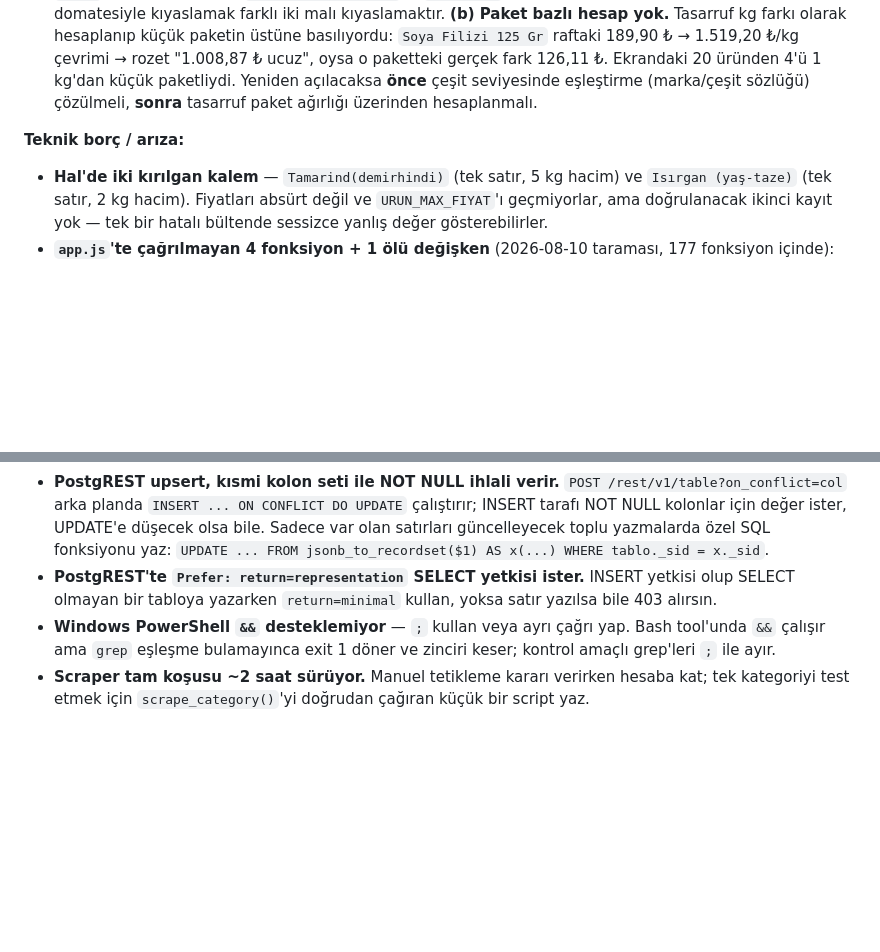
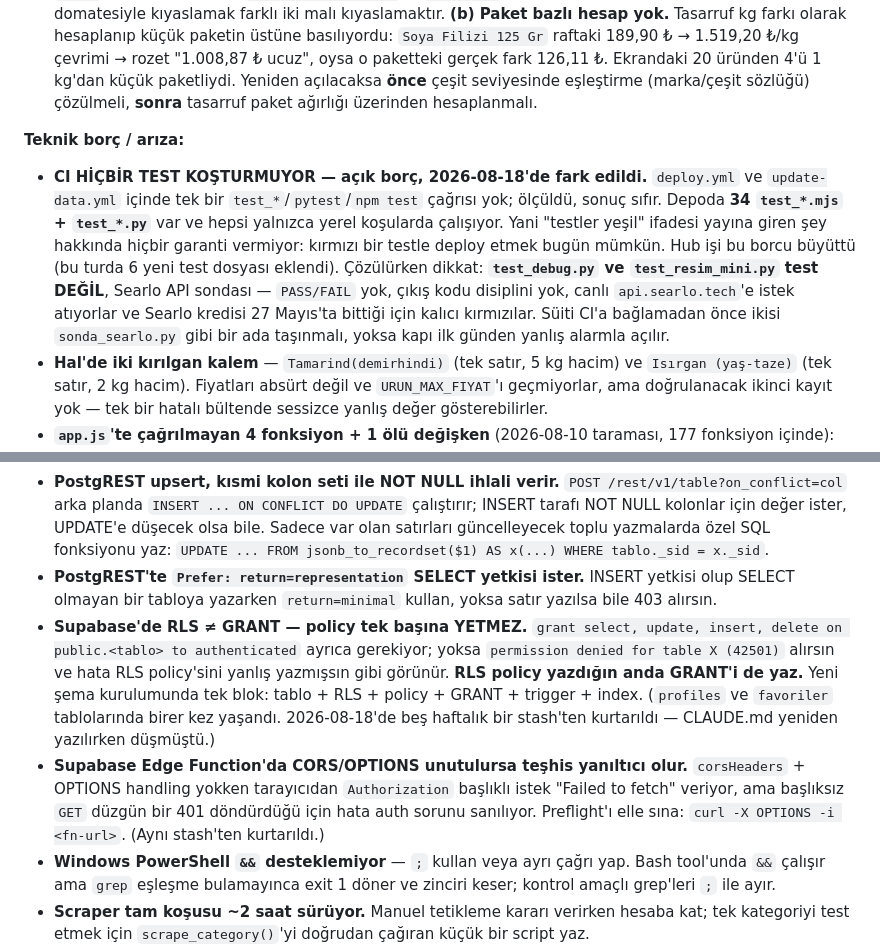
Before and after one commit to avkkann/pazar-app, a Markdown page: CLAUDE.md, 2 parts joined by grey strips. Drawn GitHub-style; blank space fills up the shorter version.

Commit message:
docs: stash'lerden iki kayip dersi kurtar + CI test borcunu yaz
KURTARILAN IKI DERS — bes/yedi haftalik stash'lerde duruyordu, bugunku
CLAUDE.md'de YOKTU. "Bayat madde avi" sirasinda dosya yeniden yazilirken
dusmusler; ikisi de bu projede yasayan konular (RLS aktif, fiyat-alarm-scan
edge function'i calisiyor):

  1. Supabase'de RLS != GRANT. Policy tek basina yetmiyor;
     grant select/update/insert/delete ... to authenticated ayrica gerekiyor.
     Yoksa permission denied (42501) ve hata RLS policy'sini yanlis yazmissin
     gibi gorunuyor. profiles ve favoriler tablolarinda birer kez yasanmis.
  2. Edge Function'da CORS/OPTIONS unutulunca teshis yaniltici oluyor:
     tarayicidan Authorization'li istek "Failed to fetch" veriyor ama
     basliksiz GET duzgun 401 dondurdugu icin auth sorunu saniliyor.
     Preflight elle sinanmali.

Kaynak stash'ler (silinmeden once icerikleri tarandi):
  stash@{0} unstaged-claudemd-pre-navbtn-fix  2026-07-13
  stash@{1} opencode-prompt-temp-stash        2026-07-12
  stash@{2} CLAUDE.md-tamam                   2026-07-01
Ucu de CLAUDE.md'nin ESKI surumu; pop'lanmalari birakilmis iki-Claude/OpenCode
is akisini, GitHub Pages barindirmasini ve 12 bayat maddeyi geri getirirdi.
stash@{2} ayrica dosyayi Ingilizceye cevirip Hakmar'i zincir listesinden
dusururdu. Bu iki ders disinda kurtarilacak icerik bulunamadi.

YENI ACIK BORC — CI HICBIR TEST KOSTURMUYOR:
deploy.yml ve update-data.yml icinde tek bir test cagrisi yok (olculdu, sifir).
Depoda 34 test dosyasi var ve hepsi yalnizca yerel kosularda calisiyor; yani
"testler yesil" yayina giren sey hakkinda garanti vermiyor, kirmizi testle
deploy etmek bugun mumkun. Hub isi bu borcu buyuttu (6 yeni test dosyasi).
Cozulurken: test_debug.py ve test_resim_mini.py TEST DEGIL, Searlo API sondasi
(PASS/FAIL yok, cikis kodu yok, canli API'ye istek, kredi 27 Mayis'ta bitti) —
suit CI'a baglanmadan once sonda_searlo.py gibi bir ada tasinmali, yoksa kapi
ilk gunden yanlis alarmla acilir.

Co-Authored-By: Claude Opus 5 <noreply@anthropic.com>
Claude-Session: https://claude.ai/code/session_01WG6xjpjq7V4MkRCb2agBkh

```diff
--- a/CLAUDE.md
+++ b/CLAUDE.md
@@ -288,6 +288,7 @@ Uygulama teknik olarak çalışıyor ama **pratikte hâlâ dağıtılmamış dur
 - **Hal–market karşılaştırması — ÇEŞİT EŞLEŞTİRME ÇÖZÜLMEDEN AÇILMASIN.** `renderFirsatHal`/`halEsles`/`halKgHesapla` 2026-08-10'da silindi (zaten ölü koddu, hiçbir yerden çağrılmıyordu). İki kusuru vardı: **(a) Çeşit vs dökme emtia.** Market ürünlerindeki nitelemeler halin dökme kaleminin karşılığı değil — ölçüm: ekrandaki 20 eşleşmenin **17'sinde** market adında hal kaleminde olmayan bir kelime vardı (`Şeker Domates 250 Gr` ↔ hal `Domates`: 158,00 vs 21,56 ₺/kg; `Kiraz Gurme` ↔ `Kiraz`: 229,90 vs 76,58; `Çengelköy Salatalık` ↔ `Salatalık`: 89,00 vs 16,32). Şeker domatesi halin dökme domatesiyle kıyaslamak farklı iki malı kıyaslamaktır. **(b) Paket bazlı hesap yok.** Tasarruf kg farkı olarak hesaplanıp küçük paketin üstüne basılıyordu: `Soya Filizi 125 Gr` raftaki 189,90 ₺ → 1.519,20 ₺/kg çevrimi → rozet "1.008,87 ₺ ucuz", oysa o paketteki gerçek fark 126,11 ₺. Ekrandaki 20 üründen 4'ü 1 kg'dan küçük paketliydi. Yeniden açılacaksa **önce** çeşit seviyesinde eşleştirme (marka/çeşit sözlüğü) çözülmeli, **sonra** tasarruf paket ağırlığı üzerinden hesaplanmalı.
 
 **Teknik borç / arıza:**
+- **CI HİÇBİR TEST KOŞTURMUYOR — açık borç, 2026-08-18'de fark edildi.** `deploy.yml` ve `update-data.yml` içinde tek bir `test_*`/`pytest`/`npm test` çağrısı yok; ölçüldü, sonuç sıfır. Depoda **34 `test_*.mjs` + `test_*.py`** var ve hepsi yalnızca yerel koşularda çalışıyor. Yani "testler yeşil" ifadesi yayına giren şey hakkında hiçbir garanti vermiyor: kırmızı bir testle deploy etmek bugün mümkün. Hub işi bu borcu büyüttü (bu turda 6 yeni test dosyası eklendi). Çözülürken dikkat: **`test_debug.py` ve `test_resim_mini.py` test DEĞİL**, Searlo API sondası — `PASS/FAIL` yok, çıkış kodu disiplini yok, canlı `api.searlo.tech`'e istek atıyorlar ve Searlo kredisi 27 Mayıs'ta bittiği için kalıcı kırmızılar. Süiti CI'a bağlamadan önce ikisi `sonda_searlo.py` gibi bir ada taşınmalı, yoksa kapı ilk günden yanlış alarmla açılır.
 - **Hal'de iki kırılgan kalem** — `Tamarind(demirhindi)` (tek satır, 5 kg hacim) ve `Isırgan (yaş-taze)` (tek satır, 2 kg hacim). Fiyatları absürt değil ve `URUN_MAX_FIYAT`'ı geçmiyorlar, ama doğrulanacak ikinci kayıt yok — tek bir hatalı bültende sessizce yanlış değer gösterebilirler.
 - **`app.js`'te çağrılmayan 4 fonksiyon + 1 ölü değişken** (2026-08-10 taraması, 177 fonksiyon içinde): `filterUrunler` (2660), `mfGorsel` (2924, boş stub), `mfPlaceholderEmoji` (2926, boş stub), `temaToggle` (4291); `activeMarket` (616) yalnızca `null` atanıyor, hiç okunmuyor. Ayrıca `halMap` (611) artık **yalnızca yazılıyor** — tek okuyucusu silinen `halEsles`'ti; `loadData` hâlâ dolduruyor. Hiçbiri silinmedi, karar Mustafa'da.
 - **`.sablon-chip` klavyeye kapalı — üç klavye turunun hepsi kaçırdı.** Listem'deki kayıtlı şablon çipleri `<span class="sablon-chip" onclick="sablonYukleUI(...)">`; `tabindex`/`role`/`onkeydown` yok, JS yalnızca `touchstart/end/move` (uzun bas → düzenle) bağlıyor. **Neden kaçtı:** üç tur da tek satırlık markup'a baktı, bu öğe `'` + `'` ile çok satırlı birleştirmeyle üretiliyor, `class="sablon-chip" ... onclick=` deseni hiçbir satırda yan yana çıkmıyor. Hiçbir test de kapsamıyor. **Tarama yapacaksan önce birleştirmeleri düzleştir.** Doğrulandı 2026-08-17: düzleştirilmiş taramada onclick taşıyan 20 blok/inline öğeden `tabindex` taşımayan 5 tane — 4'ü bilerek dışarıda bırakılan modal arka planı, 5.'si bu.
@@ -316,6 +317,8 @@ Uygulama teknik olarak çalışıyor ama **pratikte hâlâ dağıtılmamış dur
 - **Dosya tazeliğini `fetch` yanıtının `Last-Modified` başlığından okuyabilirsin** — 15 bin ürünlük JSON'a satır başına zaman alanı eklemeye gerek yok. Başlık yoksa özelliği sessizce kapat.
 - **PostgREST upsert, kısmi kolon seti ile NOT NULL ihlali verir.** `POST /rest/v1/table?on_conflict=col` arka planda `INSERT ... ON CONFLICT DO UPDATE` çalıştırır; INSERT tarafı NOT NULL kolonlar için değer ister, UPDATE'e düşecek olsa bile. Sadece var olan satırları güncelleyecek toplu yazmalarda özel SQL fonksiyonu yaz: `UPDATE ... FROM jsonb_to_recordset($1) AS x(...) WHERE tablo._sid = x._sid`.
 - **PostgREST'te `Prefer: return=representation` SELECT yetkisi ister.** INSERT yetkisi olup SELECT olmayan bir tabloya yazarken `return=minimal` kullan, yoksa satır yazılsa bile 403 alırsın.
+- **Supabase'de RLS ≠ GRANT — policy tek başına YETMEZ.** `grant select, update, insert, delete on public.<tablo> to authenticated` ayrıca gerekiyor; yoksa `permission denied for table X (42501)` alırsın ve hata RLS policy'sini yanlış yazmışsın gibi görünür. **RLS policy yazdığın anda GRANT'i de yaz.** Yeni şema kurulumunda tek blok: tablo + RLS + policy + GRANT + trigger + index. (`profiles` ve `favoriler` tablolarında birer kez yaşandı. 2026-08-18'de beş haftalık bir stash'ten kurtarıldı — CLAUDE.md yeniden yazılırken düşmüştü.)
+- **Supabase Edge Function'da CORS/OPTIONS unutulursa teşhis yanıltıcı olur.** `corsHeaders` + OPTIONS handling yokken tarayıcıdan `Authorization` başlıklı istek "Failed to fetch" veriyor, ama başlıksız `GET` düzgün bir 401 döndürdüğü için hata auth sorunu sanılıyor. Preflight'ı elle sına: `curl -X OPTIONS -i <fn-url>`. (Aynı stash'ten kurtarıldı.)
 - **Windows PowerShell `&&` desteklemiyor** — `;` kullan veya ayrı çağrı yap. Bash tool'unda `&&` çalışır ama `grep` eşleşme bulamayınca exit 1 döner ve zinciri keser; kontrol amaçlı grep'leri `;` ile ayır.
 - **Scraper tam koşusu ~2 saat sürüyor.** Manuel tetikleme kararı verirken hesaba kat; tek kategoriyi test etmek için `scrape_category()`'yi doğrudan çağıran küçük bir script yaz.
 - **Smooth scroll (`behavior:'smooth'`) otomatik tarayıcı testinde animasyonlanmıyor.** Sayfa/adım takibini scroll pozisyonundan DEĞİL kendi sayacından yap.
```
